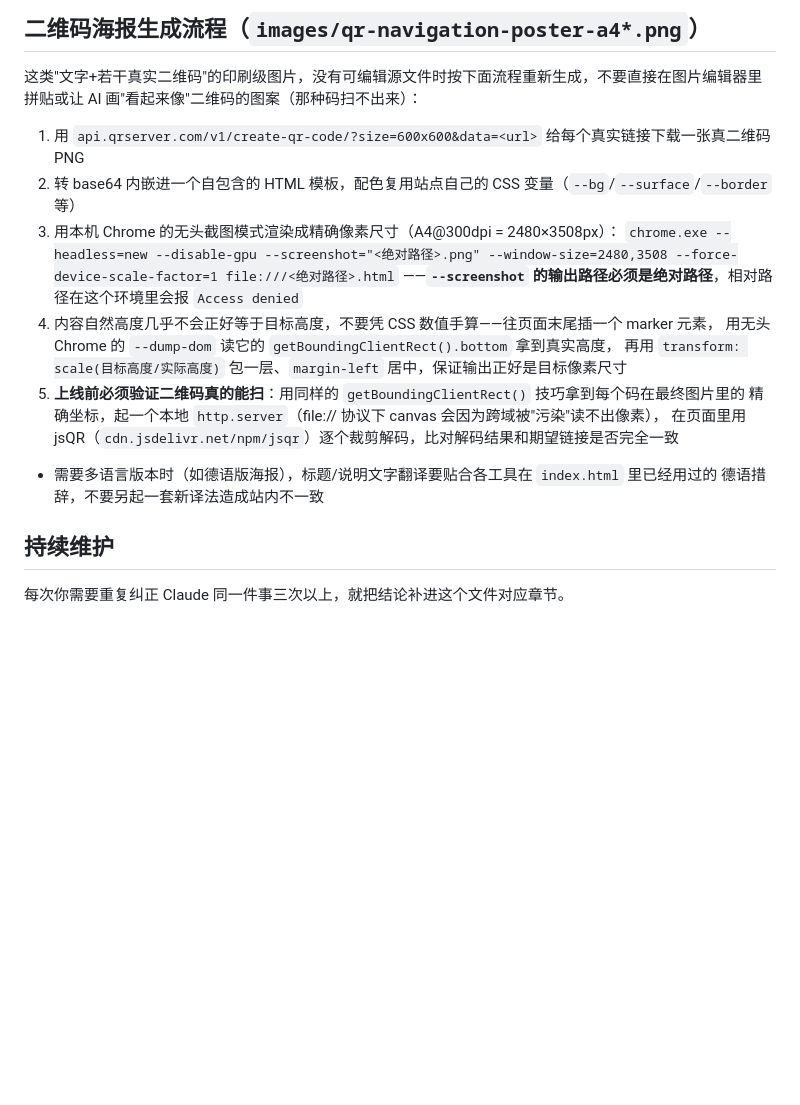
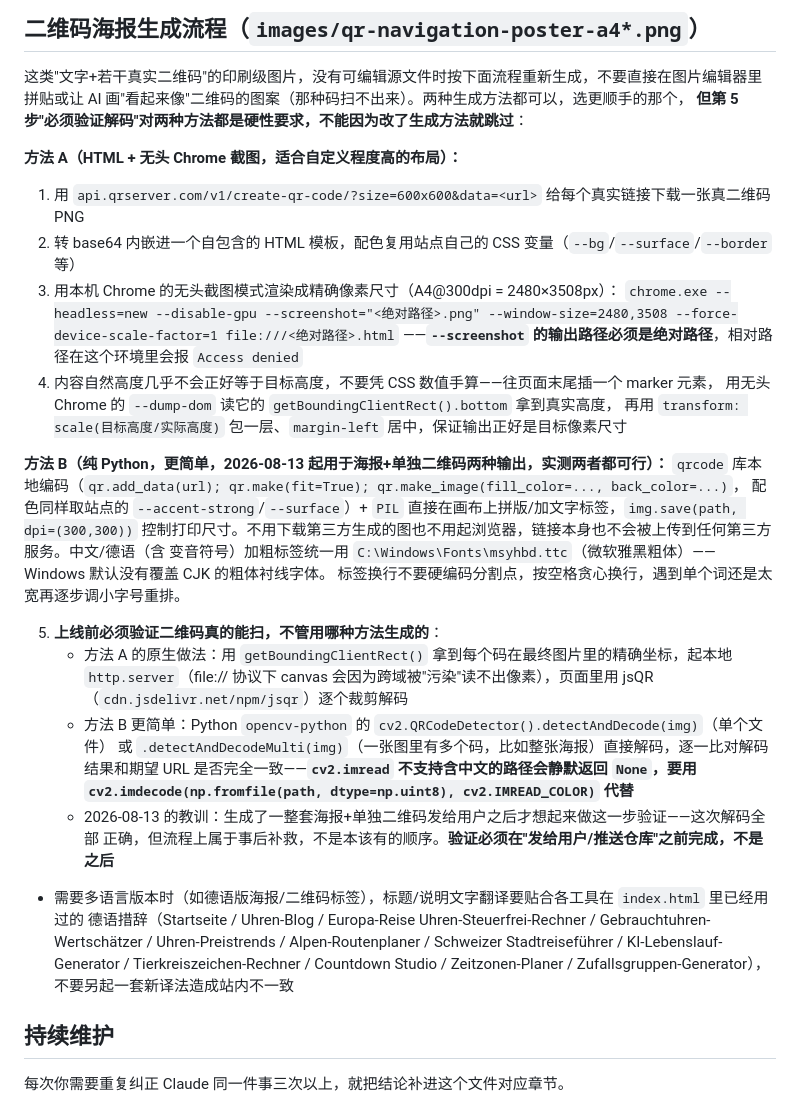
Before and after one commit to junpingkoch-web/junpingkoch-web.github.io, a Markdown page: CLAUDE.md, the part around the change. GitHub-like rendering; blank space fills up the shorter version.

Commit message:
Document QR/poster generation methods (Python + HTML/headless-Chrome) and mandatory decode-verification
Adds the local Python (qrcode+PIL) generation path used for the nav poster and
per-tool QR codes as an alternative to the existing HTML/headless-Chrome method,
and makes explicit that decode-verification is required regardless of which
method generates the image. Also records the DE tool names used for labels.

```diff
--- a/CLAUDE.md
+++ b/CLAUDE.md
@@ -60,7 +60,10 @@ swiss-city-guide、ai-resume-builder 等），每个工具都是零构建静态
 
 ## 二维码海报生成流程（`images/qr-navigation-poster-a4*.png`）
 这类"文字+若干真实二维码"的印刷级图片，没有可编辑源文件时按下面流程重新生成，不要直接在图片编辑器里
-拼贴或让 AI 画"看起来像"二维码的图案（那种码扫不出来）：
+拼贴或让 AI 画"看起来像"二维码的图案（那种码扫不出来）。两种生成方法都可以，选更顺手的那个，
+**但第 5 步"必须验证解码"对两种方法都是硬性要求，不能因为改了生成方法就跳过**：
+
+**方法 A（HTML + 无头 Chrome 截图，适合自定义程度高的布局）：**
 1. 用 `api.qrserver.com/v1/create-qr-code/?size=600x600&data=<url>` 给每个真实链接下载一张真二维码 PNG
 2. 转 base64 内嵌进一个自包含的 HTML 模板，配色复用站点自己的 CSS 变量（`--bg`/`--surface`/`--border` 等）
 3. 用本机 Chrome 的无头截图模式渲染成精确像素尺寸（A4@300dpi = 2480×3508px）：
@@ -69,11 +72,29 @@ swiss-city-guide、ai-resume-builder 等），每个工具都是零构建静态
 4. 内容自然高度几乎不会正好等于目标高度，不要凭 CSS 数值手算——往页面末尾插一个 marker 元素，
    用无头 Chrome 的 `--dump-dom` 读它的 `getBoundingClientRect().bottom` 拿到真实高度，
    再用 `transform: scale(目标高度/实际高度)` 包一层、`margin-left` 居中，保证输出正好是目标像素尺寸
-5. **上线前必须验证二维码真的能扫**：用同样的 `getBoundingClientRect()` 技巧拿到每个码在最终图片里的
-   精确坐标，起一个本地 `http.server`（file:// 协议下 canvas 会因为跨域被"污染"读不出像素），
-   在页面里用 jsQR（`cdn.jsdelivr.net/npm/jsqr`）逐个裁剪解码，比对解码结果和期望链接是否完全一致
-- 需要多语言版本时（如德语版海报），标题/说明文字翻译要贴合各工具在 `index.html` 里已经用过的
-  德语措辞，不要另起一套新译法造成站内不一致
+
+**方法 B（纯 Python，更简单，2026-08-13 起用于海报+单独二维码两种输出，实测两者都可行）：**
+`qrcode` 库本地编码（`qr.add_data(url); qr.make(fit=True); qr.make_image(fill_color=..., back_color=...)`，
+配色同样取站点的 `--accent-strong`/`--surface`）+ `PIL` 直接在画布上拼版/加文字标签，`img.save(path, dpi=(300,300))`
+控制打印尺寸。不用下载第三方生成的图也不用起浏览器，链接本身也不会被上传到任何第三方服务。中文/德语（含
+变音符号）加粗标签统一用 `C:\Windows\Fonts\msyhbd.ttc`（微软雅黑粗体）——Windows 默认没有覆盖 CJK 的粗体衬线字体。
+标签换行不要硬编码分割点，按空格贪心换行，遇到单个词还是太宽再逐步调小字号重排。
+
+5. **上线前必须验证二维码真的能扫，不管用哪种方法生成的**：
+   - 方法 A 的原生做法：用 `getBoundingClientRect()` 拿到每个码在最终图片里的精确坐标，起本地
+     `http.server`（file:// 协议下 canvas 会因为跨域被"污染"读不出像素），页面里用 jsQR
+     （`cdn.jsdelivr.net/npm/jsqr`）逐个裁剪解码
+   - 方法 B 更简单：Python `opencv-python` 的 `cv2.QRCodeDetector().detectAndDecode(img)`（单个文件）
+     或 `.detectAndDecodeMulti(img)`（一张图里有多个码，比如整张海报）直接解码，逐一比对解码结果和期望
+     URL 是否完全一致——**`cv2.imread` 不支持含中文的路径会静默返回 `None`，要用
+     `cv2.imdecode(np.fromfile(path, dtype=np.uint8), cv2.IMREAD_COLOR)` 代替**
+   - 2026-08-13 的教训：生成了一整套海报+单独二维码发给用户之后才想起来做这一步验证——这次解码全部
+     正确，但流程上属于事后补救，不是本该有的顺序。**验证必须在"发给用户/推送仓库"之前完成，不是之后**
+- 需要多语言版本时（如德语版海报/二维码标签），标题/说明文字翻译要贴合各工具在 `index.html` 里已经用过的
+  德语措辞（Startseite / Uhren-Blog / Europa-Reise Uhren-Steuerfrei-Rechner / Gebrauchtuhren-Wertschätzer /
+  Uhren-Preistrends / Alpen-Routenplaner / Schweizer Stadtreiseführer / KI-Lebenslauf-Generator /
+  Tierkreiszeichen-Rechner / Countdown Studio / Zeitzonen-Planer / Zufallsgruppen-Generator），
+  不要另起一套新译法造成站内不一致
 
 ## 持续维护
 每次你需要重复纠正 Claude 同一件事三次以上，就把结论补进这个文件对应章节。
```
